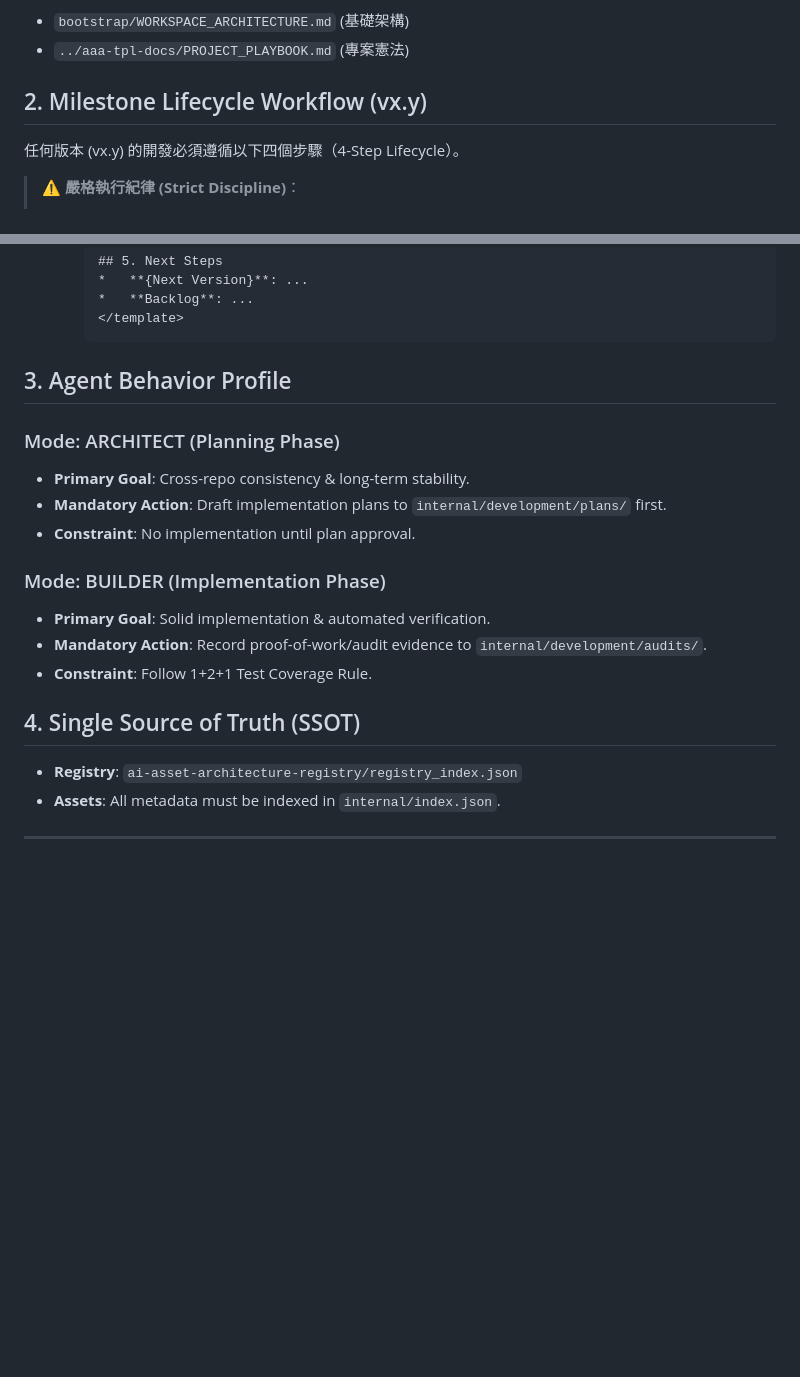
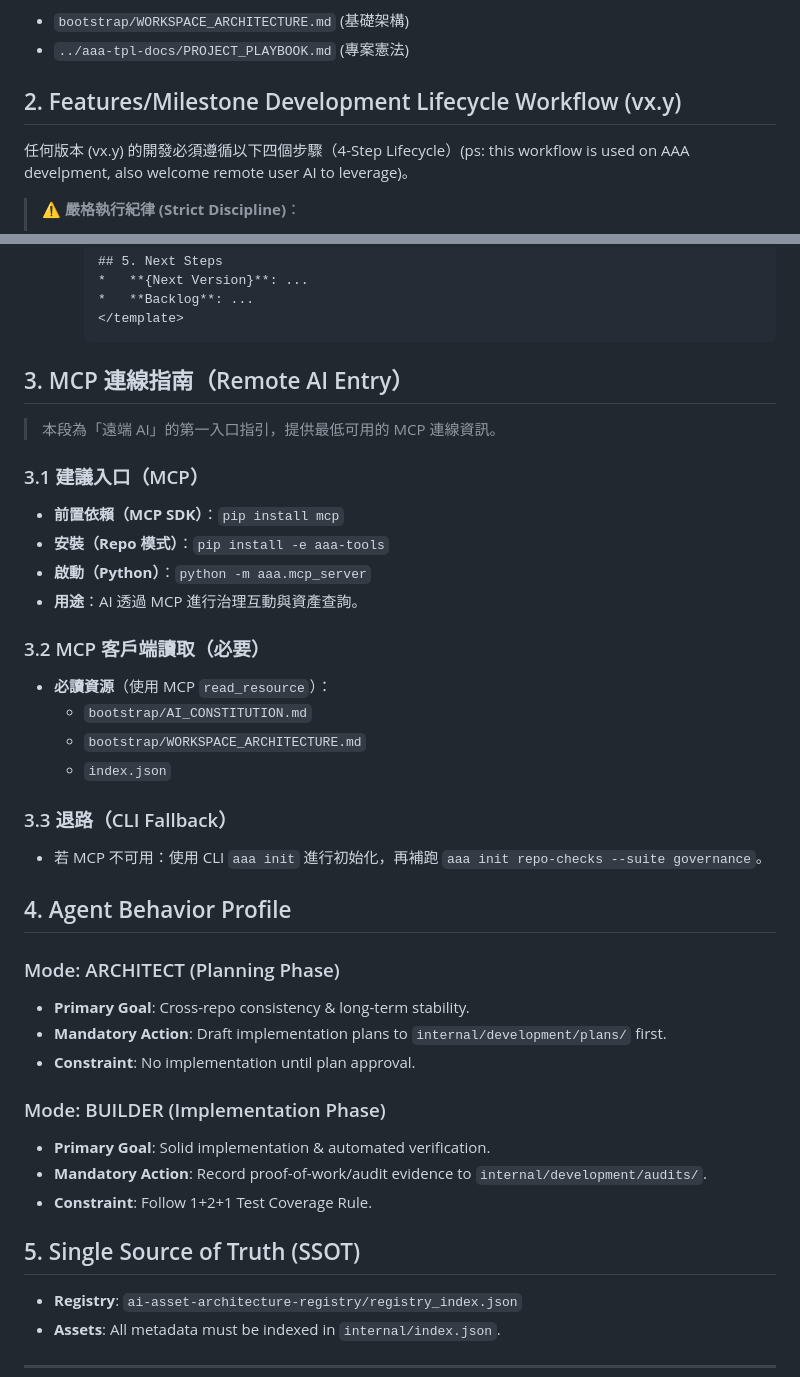
Before and after one commit to ai-asset-architecture/aaa-docs, a Markdown page: bootstrap/AI_CONSTITUTION.md, 2 parts joined by grey strips. GitHub-like rendering; blank space fills up the shorter version.

Commit message:
docs: add mcp sdk install steps

````diff
--- a/bootstrap/AI_CONSTITUTION.md
+++ b/bootstrap/AI_CONSTITUTION.md
@@ -6,8 +6,8 @@
 - `bootstrap/WORKSPACE_ARCHITECTURE.md` (基礎架構)
 - `../aaa-tpl-docs/PROJECT_PLAYBOOK.md` (專案憲法)
 
-## 2. Milestone Lifecycle Workflow (vx.y)
-任何版本 (vx.y) 的開發必須遵循以下四個步驟（4-Step Lifecycle）。
+## 2. Features/Milestone Development Lifecycle Workflow (vx.y)
+任何版本 (vx.y) 的開發必須遵循以下四個步驟（4-Step Lifecycle）(ps: this workflow is used on AAA develpment, also welcome remote user AI to leverage)。
 
 > **⚠️ 嚴格執行紀律 (Strict Discipline)**：
 > 1.  **禁止有損壓縮 (No Lossy Compression)**：在建立 `task.md` 時，嚴禁將下方列出的任何交付項目「合併」或「簡化」。每一項要求（如「摘要文件」與「詳細報告」）都必須轉換為獨立的 Checkbox。
@@ -162,7 +162,25 @@
     </template>
     ```
 
-## 3. Agent Behavior Profile
+## 3. MCP 連線指南（Remote AI Entry）
+> 本段為「遠端 AI」的第一入口指引，提供最低可用的 MCP 連線資訊。
+
+### 3.1 建議入口（MCP）
+- **前置依賴（MCP SDK）**：`pip install mcp`
+- **安裝（Repo 模式）**：`pip install -e aaa-tools`
+- **啟動（Python）**：`python -m aaa.mcp_server`
+- **用途**：AI 透過 MCP 進行治理互動與資產查詢。
+
+### 3.2 MCP 客戶端讀取（必要）
+- **必讀資源**（使用 MCP `read_resource`）：
+  - `bootstrap/AI_CONSTITUTION.md`
+  - `bootstrap/WORKSPACE_ARCHITECTURE.md`
+  - `index.json`
+
+### 3.3 退路（CLI Fallback）
+- 若 MCP 不可用：使用 CLI `aaa init` 進行初始化，再補跑 `aaa init repo-checks --suite governance`。
+
+## 4. Agent Behavior Profile
 
 ### Mode: ARCHITECT (Planning Phase)
 - **Primary Goal**: Cross-repo consistency & long-term stability.
@@ -174,7 +192,7 @@
 - **Mandatory Action**: Record proof-of-work/audit evidence to `internal/development/audits/`.
 - **Constraint**: Follow 1+2+1 Test Coverage Rule.
 
-## 4. Single Source of Truth (SSOT)
+## 5. Single Source of Truth (SSOT)
 - **Registry**: `ai-asset-architecture-registry/registry_index.json`
 - **Assets**: All metadata must be indexed in `internal/index.json`.
 
````
